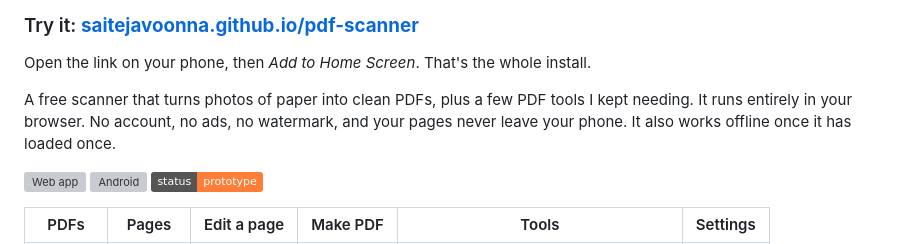
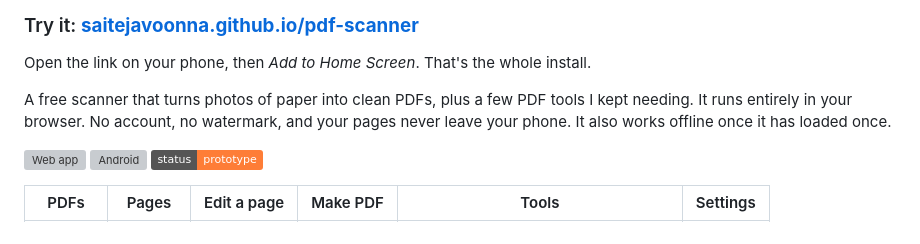
Before and after one commit to SaiTejaVoonna/pdf-scanner, a Markdown page: README.md, the part around the change. Drawn GitHub-style; badges without logos; grey boxes are pictures that could not be loaded.

Commit message:
README: drop the no-ads claim
Co-Authored-By: Claude Opus 5.5 <noreply@anthropic.com>
Claude-Session: https://claude.ai/code/session_01K1tsQ7sZNKCwGP7gMpF3w1

```diff
--- a/README.md
+++ b/README.md
@@ -5,7 +5,7 @@
 Open the link on your phone, then *Add to Home Screen*. That's the whole install.
 
 A free scanner that turns photos of paper into clean PDFs, plus a few PDF tools I kept needing. It runs entirely in
-your browser. No account, no ads, no watermark, and your pages never leave your phone. It also works offline once
+your browser. No account, no watermark, and your pages never leave your phone. It also works offline once
 it has loaded once.
 
 [![Web app](https://github.com/SaiTejaVoonna/pdf-scanner/actions/workflows/web.yml/badge.svg)](https://github.com/SaiTejaVoonna/pdf-scanner/actions/workflows/web.yml)
```
